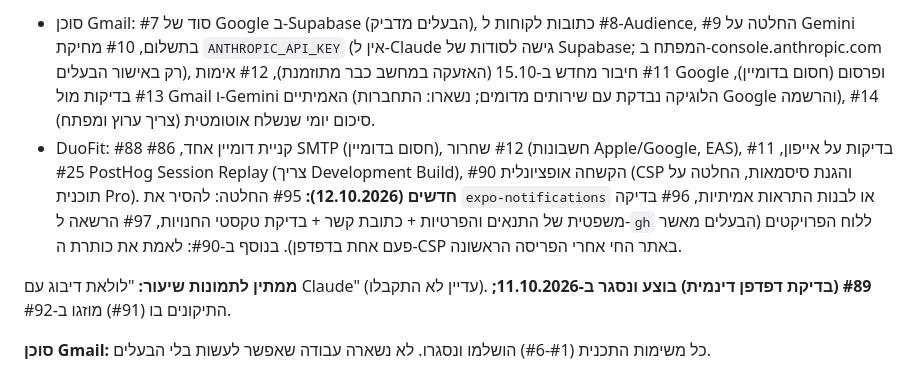
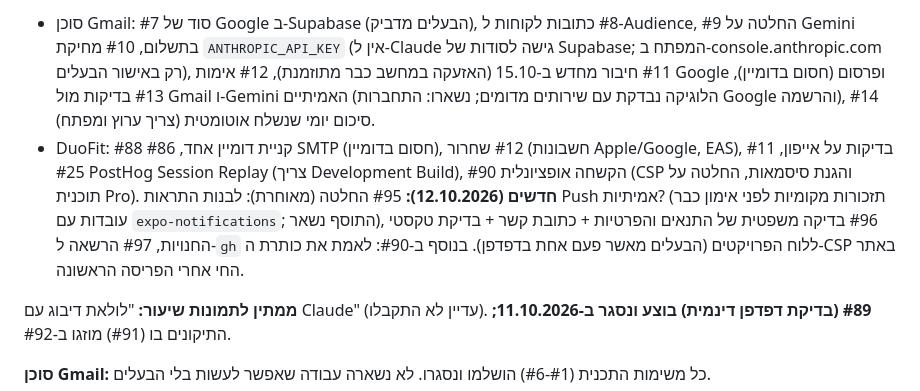
Before and after one commit to ArielK29/gmail-agent, a Markdown page: TODO.md, the part around the change. Rendered like a GitHub page.

Commit message:
docs: deferred list - issue 95 corrected (local reminders already work)
Co-Authored-By: Claude Sonnet 5.5 <noreply@anthropic.com>

```diff
--- a/TODO.md
+++ b/TODO.md
@@ -5,7 +5,7 @@
 ## רשימת הנדחים (11.10.2026): בכל issue יש תווית `deferred`; מי שאין לו תווית ממתין לעבודה של Claude
 **תלוי בבעלים או בהחלטה** (תווית `deferred`):
 - סוכן Gmail: #7 סוד של Google ב-Supabase (הבעלים מדביק), #8 כתובות לקוחות ל-Audience, #9 החלטה על Gemini בתשלום, #10 מחיקת `ANTHROPIC_API_KEY` (אין ל-Claude גישה לסודות של Supabase; המפתח ב-console.anthropic.com רק באישור הבעלים), #11 חיבור מחדש ב-15.10 (האזעקה במחשב כבר מתוזמנת), #12 אימות Google ופרסום (חסום בדומיין), #13 בדיקות מול Gmail ו-Gemini האמיתיים (הלוגיקה נבדקת עם שירותים מדומים; נשארו: התחברות Google והרשמה), #14 סיכום יומי שנשלח אוטומטית (צריך ערוץ ומפתח).
-- DuoFit: #88 קניית דומיין אחד, #86 SMTP (חסום בדומיין), #12 שחרור (חשבונות Apple/Google, EAS), #11 בדיקות על אייפון, #25 PostHog Session Replay (צריך Development Build), #90 הקשחה אופציונלית (CSP והגנת סיסמאות, החלטה על תוכנית Pro). **חדשים (12.10.2026):** #95 החלטה: להסיר את `expo-notifications` או לבנות התראות אמיתיות, #96 בדיקה משפטית של התנאים והפרטיות + כתובת קשר + בדיקת טקסטי החנויות, #97 הרשאה ל-`gh` ללוח הפרויקטים (הבעלים מאשר פעם אחת בדפדפן). בנוסף ב-#90: לאמת את כותרת ה-CSP באתר החי אחרי הפריסה הראשונה.
+- DuoFit: #88 קניית דומיין אחד, #86 SMTP (חסום בדומיין), #12 שחרור (חשבונות Apple/Google, EAS), #11 בדיקות על אייפון, #25 PostHog Session Replay (צריך Development Build), #90 הקשחה אופציונלית (CSP והגנת סיסמאות, החלטה על תוכנית Pro). **חדשים (12.10.2026):** #95 החלטה (מאוחרת): לבנות התראות Push אמיתיות? (תזכורות מקומיות לפני אימון כבר עובדות עם `expo-notifications`; התוסף נשאר), #96 בדיקה משפטית של התנאים והפרטיות + כתובת קשר + בדיקת טקסטי החנויות, #97 הרשאה ל-`gh` ללוח הפרויקטים (הבעלים מאשר פעם אחת בדפדפן). בנוסף ב-#90: לאמת את כותרת ה-CSP באתר החי אחרי הפריסה הראשונה.
 
 **ממתין לתמונות שיעור:** "לולאת דיבוג עם Claude" (עדיין לא התקבלו). **#89 (בדיקת דפדפן דינמית) בוצע ונסגר ב-11.10.2026;** התיקונים בו (#91) מוזגו ב-#92.
 
```
